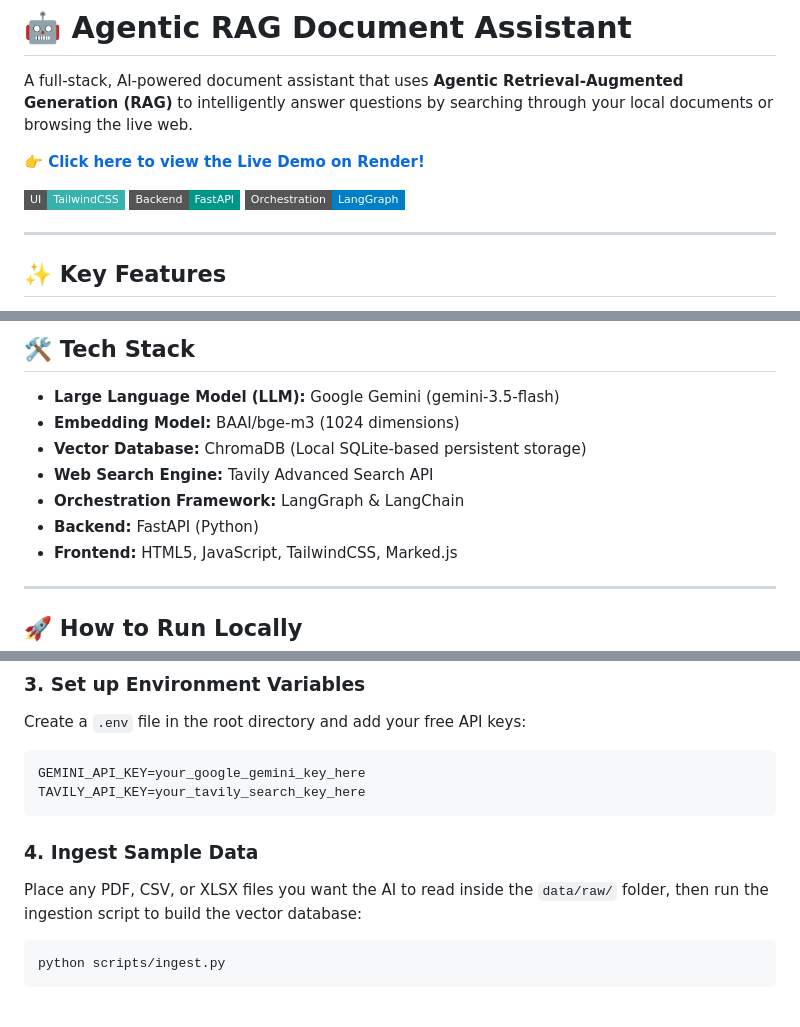
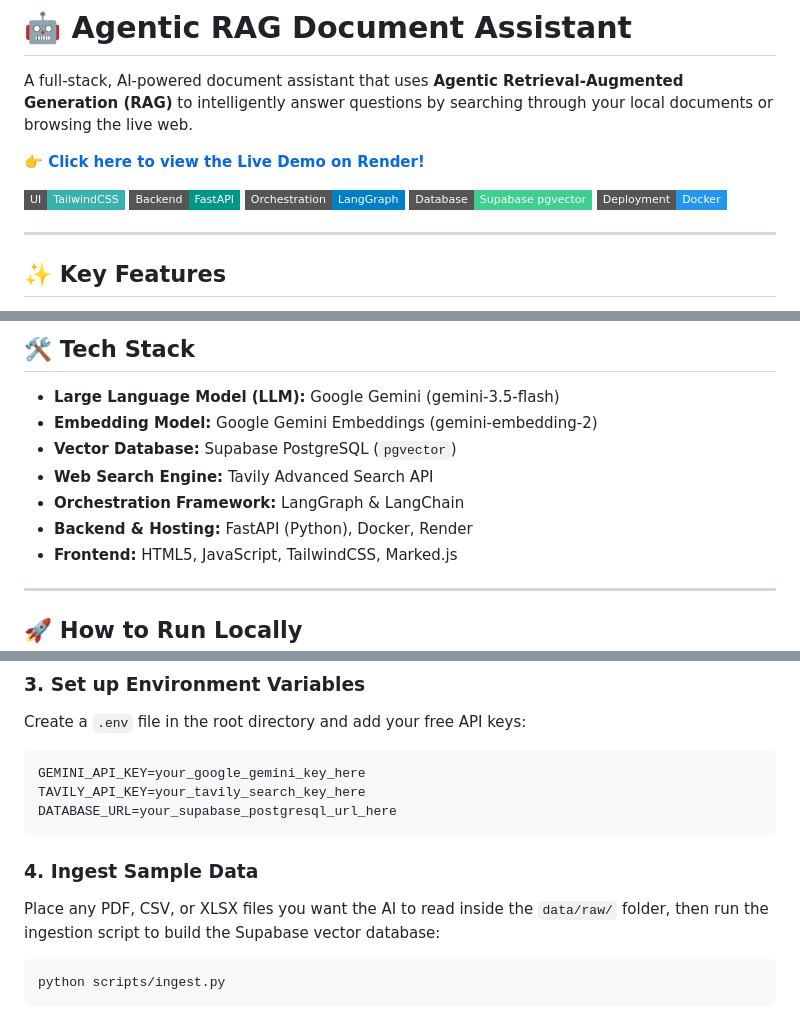
Before and after one commit to SEASIL/agentic-rag, a Markdown page: README.md, 3 parts joined by grey strips. Rendered like a GitHub page; badges without logos.

Commit message:
docs: update architecture, add live demo link and supabase

````diff
--- a/README.md
+++ b/README.md
@@ -7,6 +7,8 @@ A full-stack, AI-powered document assistant that uses **Agentic Retrieval-Augmen
 ![Clean UI with Markdown and Citations](https://img.shields.io/badge/UI-TailwindCSS-38B2AC?style=flat-square&logo=tailwind-css)
 ![FastAPI Backend](https://img.shields.io/badge/Backend-FastAPI-009688?style=flat-square&logo=fastapi)
 ![LangGraph Orchestration](https://img.shields.io/badge/Orchestration-LangGraph-blue?style=flat-square)
+![Supabase Database](https://img.shields.io/badge/Database-Supabase_pgvector-3ECF8E?style=flat-square&logo=supabase)
+![Docker Container](https://img.shields.io/badge/Deployment-Docker-2496ED?style=flat-square&logo=docker)
 
 ---
 
@@ -20,11 +22,11 @@ A full-stack, AI-powered document assistant that uses **Agentic Retrieval-Augmen
 ## 🛠️ Tech Stack
 
 * **Large Language Model (LLM):** Google Gemini (gemini-3.5-flash)
-* **Embedding Model:** BAAI/bge-m3 (1024 dimensions)
-* **Vector Database:** ChromaDB (Local SQLite-based persistent storage)
+* **Embedding Model:** Google Gemini Embeddings (gemini-embedding-2)
+* **Vector Database:** Supabase PostgreSQL (`pgvector`)
 * **Web Search Engine:** Tavily Advanced Search API
 * **Orchestration Framework:** LangGraph & LangChain
-* **Backend:** FastAPI (Python)
+* **Backend & Hosting:** FastAPI (Python), Docker, Render
 * **Frontend:** HTML5, JavaScript, TailwindCSS, Marked.js
 
 ---
@@ -49,10 +51,11 @@ Create a `.env` file in the root directory and add your free API keys:
 ```env
 GEMINI_API_KEY=your_google_gemini_key_here
 TAVILY_API_KEY=your_tavily_search_key_here
+DATABASE_URL=your_supabase_postgresql_url_here
 ```
 
 ### 4. Ingest Sample Data
-Place any PDF, CSV, or XLSX files you want the AI to read inside the `data/raw/` folder, then run the ingestion script to build the vector database:
+Place any PDF, CSV, or XLSX files you want the AI to read inside the `data/raw/` folder, then run the ingestion script to build the Supabase vector database:
 ```bash
 python scripts/ingest.py
 ```
````
Also changed, not shown: other parts of README.md (+2 -2 lines).
